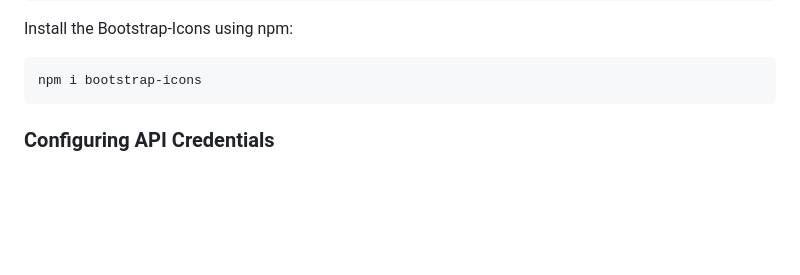
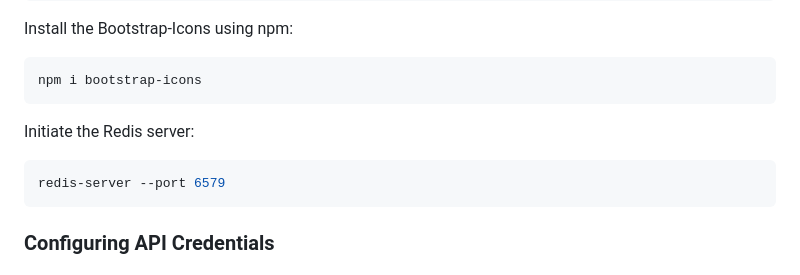
Before and after one commit to yp2353/yp2353-Team-1, a Markdown page: README.md, the part around the change. Drawn GitHub-style; blank space fills up the shorter version.

````diff
--- a/README.md
+++ b/README.md
@@ -37,6 +37,12 @@ Install the Bootstrap-Icons using npm:
 
 ```bash
 npm i bootstrap-icons
+```
+
+Initiate the Redis server:
+
+```bash
+redis-server --port 6579
 ```
 
 ### Configuring API Credentials
````
